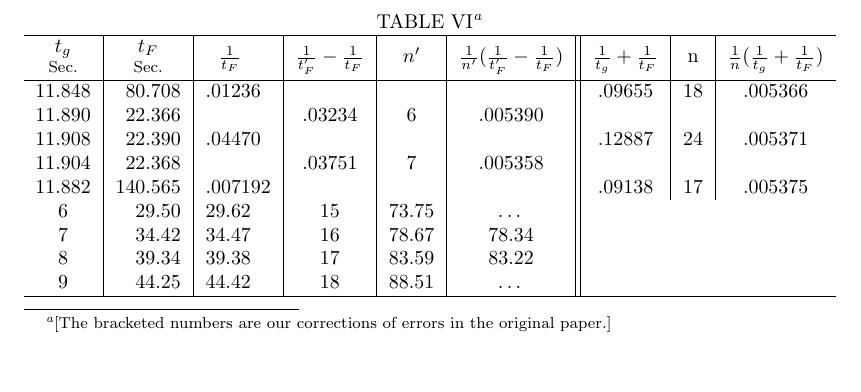
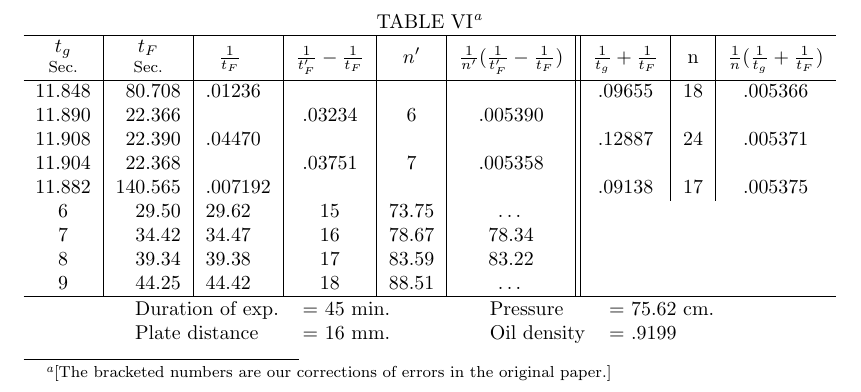
Before and after one commit to danielharrell/Senior-Lab-manuals, a LaTeX document (SampleTable.tex): part of page 2 of 2, cut so that both start at the same text, the shorter picture padded with empty space. Compiled offline with pdfLaTeX.

Commit message:
Added formatting to sample table vi

```diff
--- a/SampleTable.tex
+++ b/SampleTable.tex
@@ -78,7 +77,10 @@ $t_g$ & \makecell{$v_1(=d/t_g)$\\(cm/sec)} & $t_F$ & \makecell{$v_2(=d/t_F)$\\(c
 9 & 44.25 & 44.42  & 18 & 88.51 & \ldots\\
 \hline
 \end{tabular}
-\]
+\begin{tabular}{l@{\hskip 5em} l l@{\hskip 5em} l l}
+& Duration of exp. & = 45 min. & Pressure & = 75.62 cm.\\
+& Plate distance & = 16 mm. & Oil density & = .9199
+\end{tabular}
 \end{minipage}
 \end{table}
 
```
Also changed, not shown: SampleTable.pdf, SampleTable.tex (1 more changed lines).
